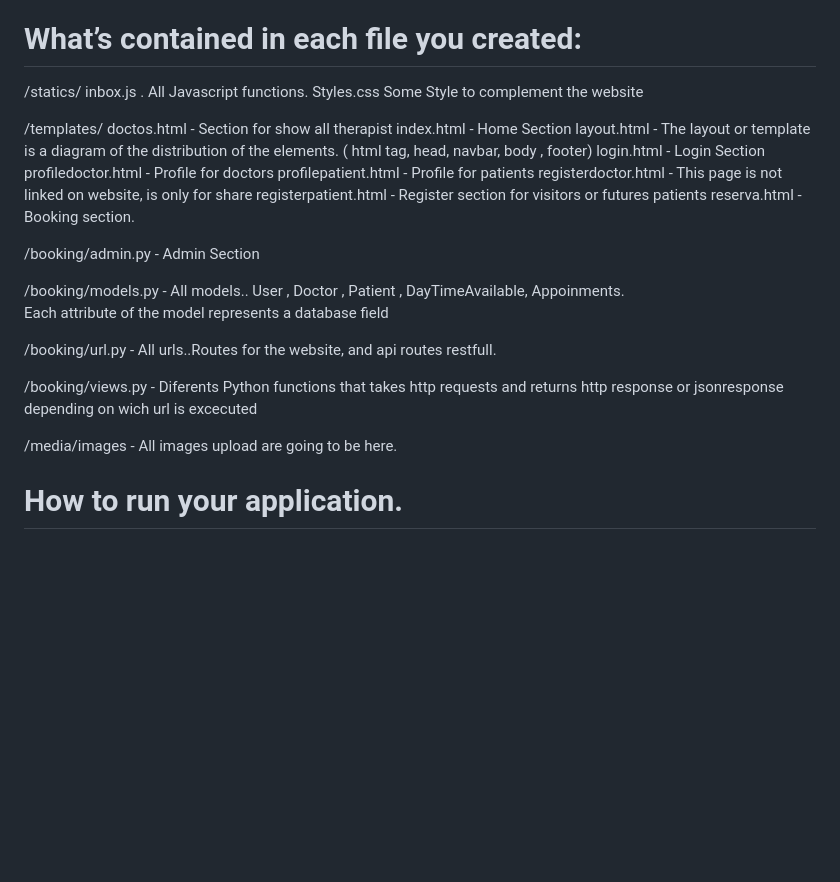
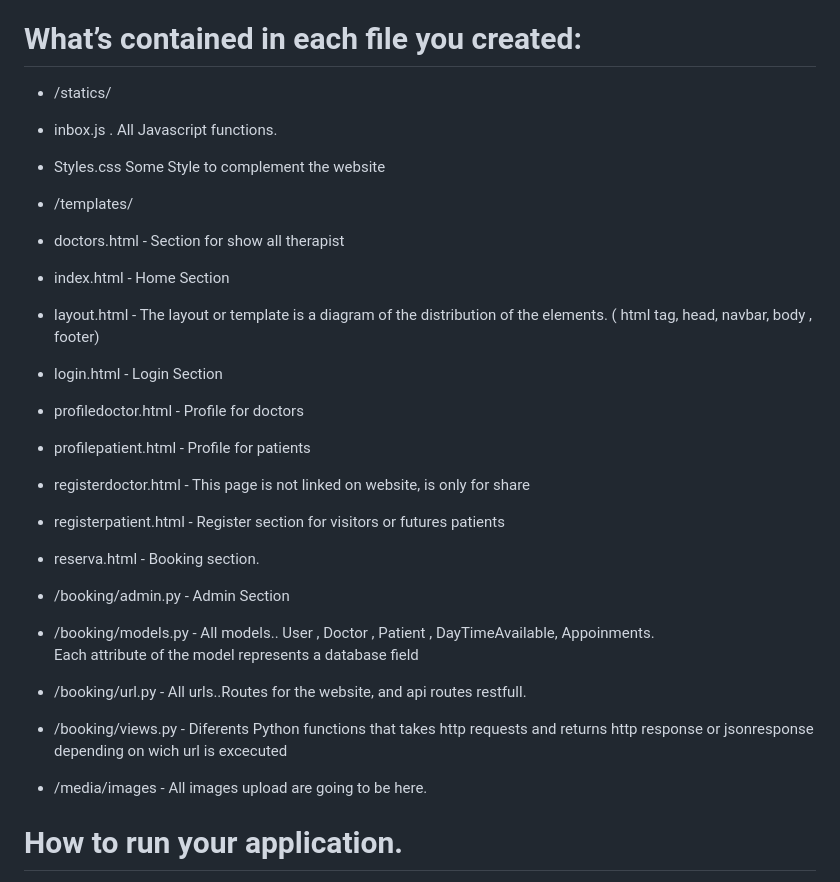
Before and after one commit to elfabito/clinic, a Markdown page: README.md, the part around the change. Rendered like a GitHub page; blank space fills up the shorter version.

```diff
--- a/README.md
+++ b/README.md
@@ -46,32 +46,32 @@ Distinctiveness lies in its specialized healthcare focus and tailored user exper
 
 # What’s contained in each file you created:
 
-/statics/
-inbox.js . All Javascript functions.
-Styles.css Some Style to complement the website
+- /statics/
+- inbox.js . All Javascript functions.
+- Styles.css Some Style to complement the website
 
-/templates/
-doctos.html - Section for show all therapist
-index.html - Home Section
-layout.html - The layout or template is a diagram of the distribution of the elements. ( html tag, head, navbar, body , footer)
-login.html - Login Section
-profiledoctor.html - Profile for doctors
-profilepatient.html - Profile for patients
-registerdoctor.html - This page is not linked on website, is only for share
-registerpatient.html - Register section for visitors or futures patients
-reserva.html - Booking section.
+- /templates/
+- doctors.html - Section for show all therapist
+- index.html - Home Section
+- layout.html - The layout or template is a diagram of the distribution of the elements. ( html tag, head, navbar, body , footer)
+- login.html - Login Section
+- profiledoctor.html - Profile for doctors
+- profilepatient.html - Profile for patients
+- registerdoctor.html - This page is not linked on website, is only for share
+- registerpatient.html - Register section for visitors or futures patients
+- reserva.html - Booking section.
 
-/booking/admin.py - Admin Section
+- /booking/admin.py - Admin Section
 
-/booking/models.py - All models..
+- /booking/models.py - All models..
 User , Doctor , Patient , DayTimeAvailable, Appoinments.
 Each attribute of the model represents a database field
 
-/booking/url.py - All urls..Routes for the website, and api routes restfull.
+- /booking/url.py - All urls..Routes for the website, and api routes restfull.
 
-/booking/views.py - Diferents Python functions that takes http requests and returns http response or jsonresponse depending on wich url is excecuted
+- /booking/views.py - Diferents Python functions that takes http requests and returns http response or jsonresponse depending on wich url is excecuted
 
-/media/images - All images upload are going to be here.
+- /media/images - All images upload are going to be here.
 
 # How to run your application.
 
```
